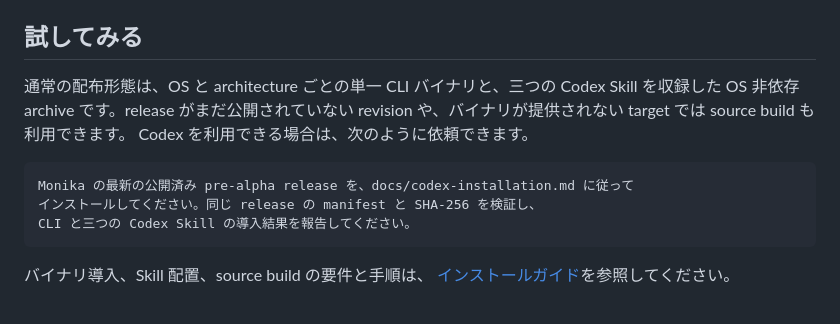
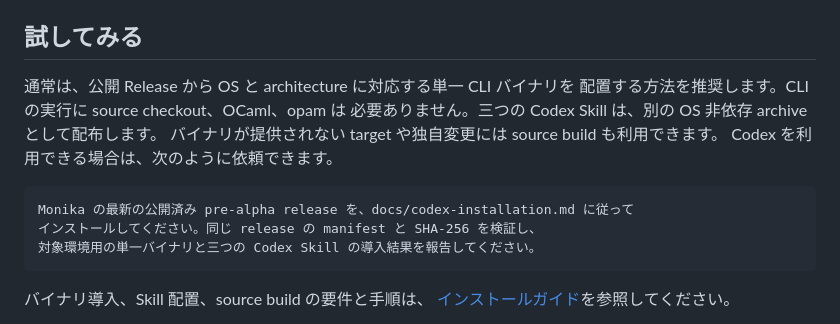
Before and after one commit to KijitoraFinch/Mitoujr_Alpha, a Markdown page: README.md, the part around the change. Drawn GitHub-style.

Commit message:
Clarify binary-first Codex installation

````diff
--- a/README.md
+++ b/README.md
@@ -142,15 +142,16 @@ Agent が直接読む `read` と `related`、厳密なフィールド参照や
 
 ## 試してみる
 
-通常の配布形態は、OS と architecture ごとの単一 CLI バイナリと、三つの
-Codex Skill を収録した OS 非依存 archive です。release がまだ公開されていない
-revision や、バイナリが提供されない target では source build も利用できます。
+通常は、公開 Release から OS と architecture に対応する単一 CLI バイナリを
+配置する方法を推奨します。CLI の実行に source checkout、OCaml、opam は
+必要ありません。三つの Codex Skill は、別の OS 非依存 archive として配布します。
+バイナリが提供されない target や独自変更には source build も利用できます。
 Codex を利用できる場合は、次のように依頼できます。
 
 ```text
 Monika の最新の公開済み pre-alpha release を、docs/codex-installation.md に従って
 インストールしてください。同じ release の manifest と SHA-256 を検証し、
-CLI と三つの Codex Skill の導入結果を報告してください。
+対象環境用の単一バイナリと三つの Codex Skill の導入結果を報告してください。
 ```
 
 バイナリ導入、Skill 配置、source build の要件と手順は、
````
Also changed, not shown: AGENTS.md (+23 -0 lines), docs/codex-installation.md (+21 -4 lines).
